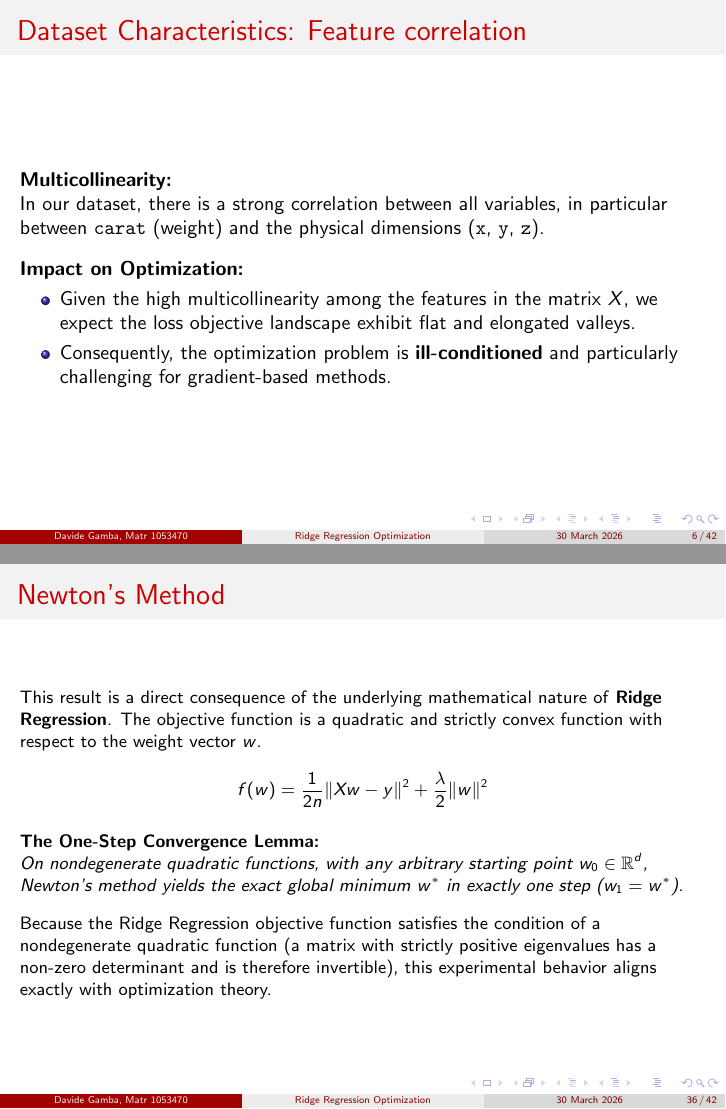
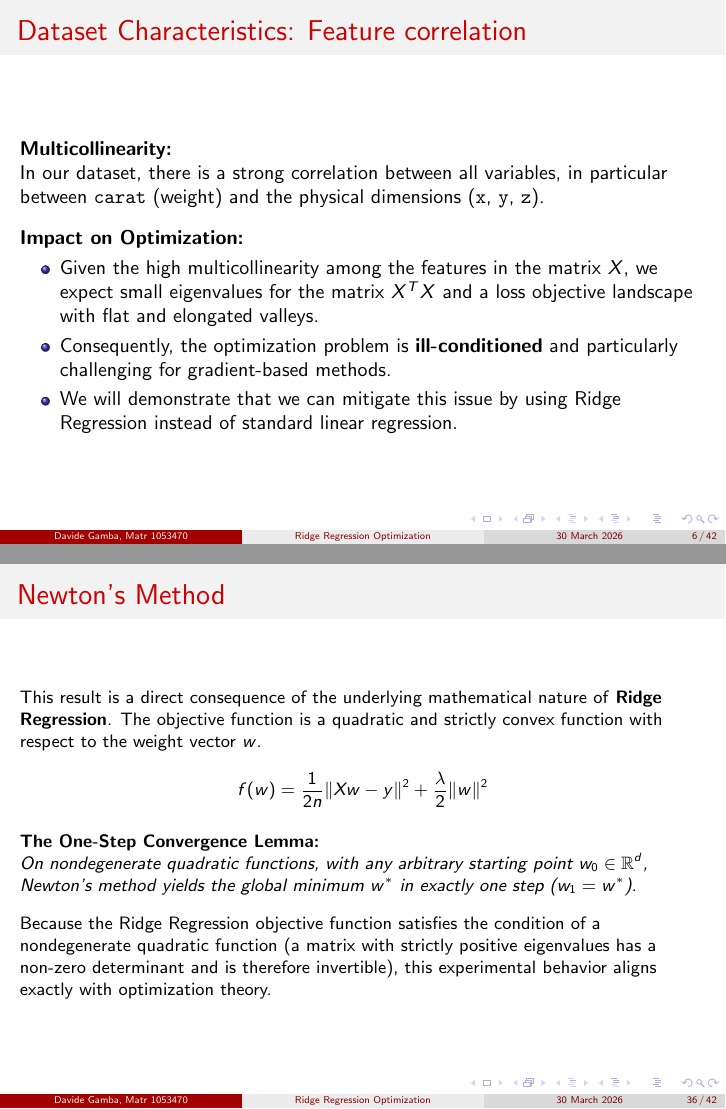
Before and after one commit to gambadavide96/diamonds-optimization, LaTeX slides (latex/slide.tex): pages 6 and 36 of 42, joined at a grey line. Compiled offline with pdfLaTeX.

Commit message:
Updating slides

```diff
--- a/latex/slide.tex
+++ b/latex/slide.tex
@@ -101,8 +101,9 @@
     \vspace{0.3cm}
     \textbf{Impact on Optimization:}
     \begin{itemize}
-        \item Given the high multicollinearity among the features in the matrix $X$, we expect the loss objective landscape exhibit flat and elongated valleys.
+        \item Given the high multicollinearity among the features in the matrix $X$, we expect small eigenvalues for the matrix $X^T X$ and a loss objective landscape with flat and elongated valleys.
         \item Consequently, the optimization problem is \textbf{ill-conditioned} and particularly challenging for gradient-based methods.
+        \item We will demonstrate that we can mitigate this issue by using Ridge Regression instead of standard linear regression.
     \end{itemize}
 \end{frame}
 
@@ -654,7 +655,7 @@
 
     \vspace{0.3cm}
     \textbf{The One-Step Convergence Lemma:}\\
-    \textit{On nondegenerate quadratic functions, with any arbitrary starting point $w_0 \in \mathbb{R}^d$, Newton's method yields the exact global minimum $w^*$ in exactly one step ($w_1 = w^*$).}
+    \textit{On nondegenerate quadratic functions, with any arbitrary starting point $w_0 \in \mathbb{R}^d$, Newton's method yields the global minimum $w^*$ in exactly one step ($w_1 = w^*$).}
 
     \vspace{0.3cm}
     Because the Ridge Regression objective function satisfies the condition of a nondegenerate quadratic function (a matrix with strictly positive eigenvalues has a non-zero determinant and is therefore invertible), this experimental behavior aligns exactly with optimization theory.
```
Also changed, not shown: latex/slide.pdf, 3 other files.
